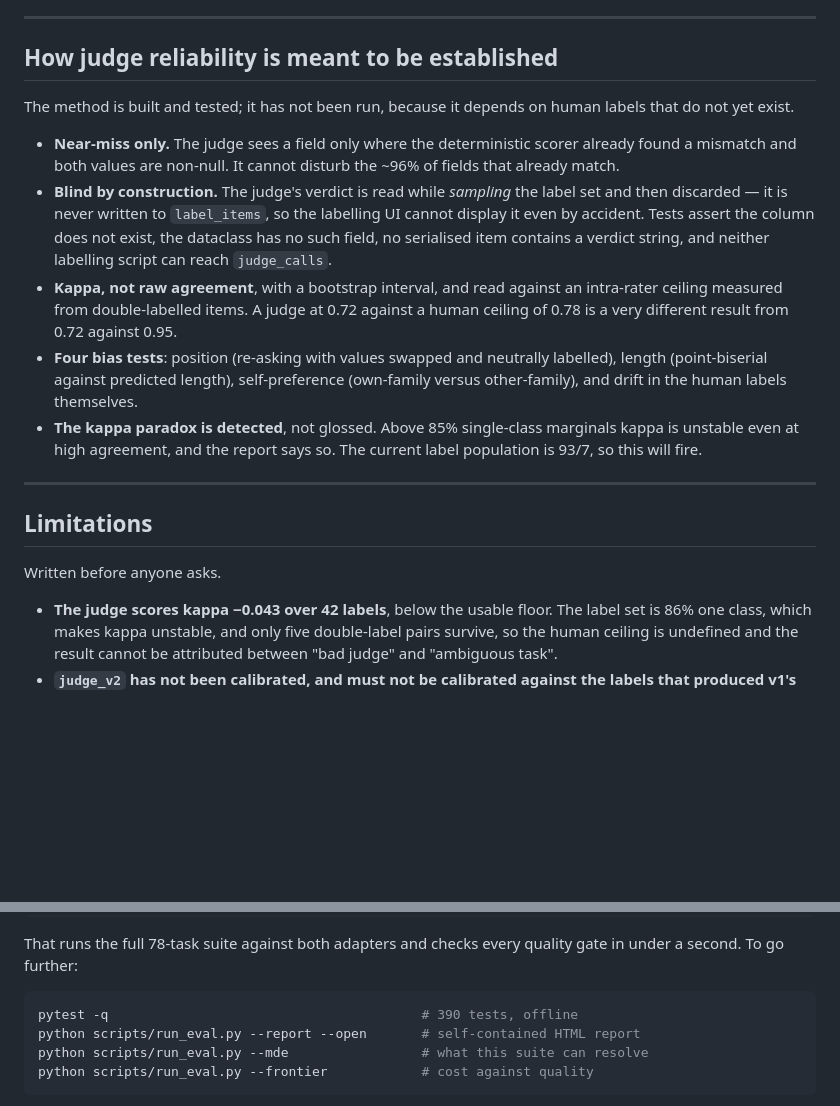
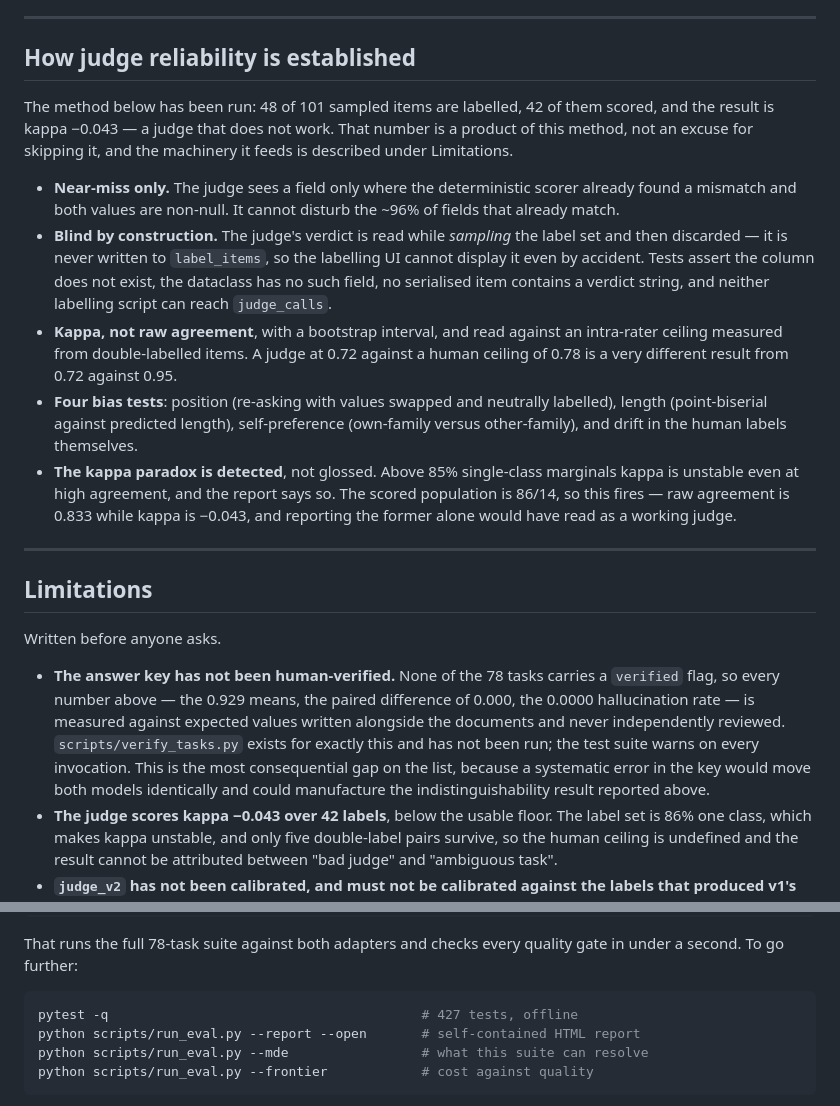
Before and after one commit to ajepstein/eob-eval-harness, a Markdown page: README.md, 2 parts joined by grey strips. Rendered like a GitHub page; blank space fills up the shorter version.

````diff
--- a/README.md
+++ b/README.md
@@ -116,10 +116,12 @@ documents specifically to trick a model, which would be gaming the eval.
 
 ---
 
-## How judge reliability is meant to be established
+## How judge reliability is established
 
-The method is built and tested; it has not been run, because it depends on
-human labels that do not yet exist.
+The method below has been run: 48 of 101 sampled items are labelled, 42 of
+them scored, and the result is kappa −0.043 — a judge that does not work.
+That number is a product of this method, not an excuse for skipping it, and
+the machinery it feeds is described under Limitations.
 
 - **Near-miss only.** The judge sees a field only where the deterministic
   scorer already found a mismatch and both values are non-null. It cannot
@@ -140,7 +142,9 @@ human labels that do not yet exist.
   labels themselves.
 - **The kappa paradox is detected**, not glossed. Above 85% single-class
   marginals kappa is unstable even at high agreement, and the report says
-  so. The current label population is 93/7, so this will fire.
+  so. The scored population is 86/14, so this fires — raw agreement is
+  0.833 while kappa is −0.043, and reporting the former alone would have
+  read as a working judge.
 
 ---
 
@@ -148,6 +152,15 @@ human labels that do not yet exist.
 
 Written before anyone asks.
 
+- **The answer key has not been human-verified.** None of the 78 tasks
+  carries a `verified` flag, so every number above — the 0.929 means, the
+  paired difference of 0.000, the 0.0000 hallucination rate — is measured
+  against expected values written alongside the documents and never
+  independently reviewed. `scripts/verify_tasks.py` exists for exactly this
+  and has not been run; the test suite warns on every invocation. This is
+  the most consequential gap on the list, because a systematic error in the
+  key would move both models identically and could manufacture the
+  indistinguishability result reported above.
 - **The judge scores kappa −0.043 over 42 labels**, below the usable floor.
   The label set is 86% one class, which makes kappa unstable, and only five
   double-label pairs survive, so the human ceiling is undefined and the
@@ -191,7 +204,7 @@ That runs the full 78-task suite against both adapters and checks every
 quality gate in under a second. To go further:
 
 ```bash
-pytest -q                                        # 390 tests, offline
+pytest -q                                        # 427 tests, offline
 python scripts/run_eval.py --report --open       # self-contained HTML report
 python scripts/run_eval.py --mde                 # what this suite can resolve
 python scripts/run_eval.py --frontier            # cost against quality
````
Also changed, not shown: NOTES.md (+13 -4 lines).
